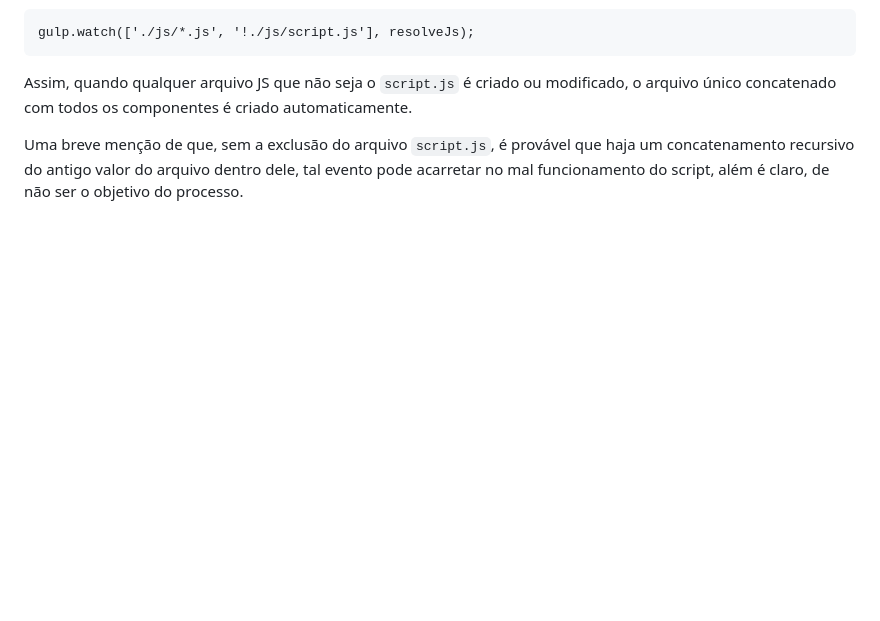
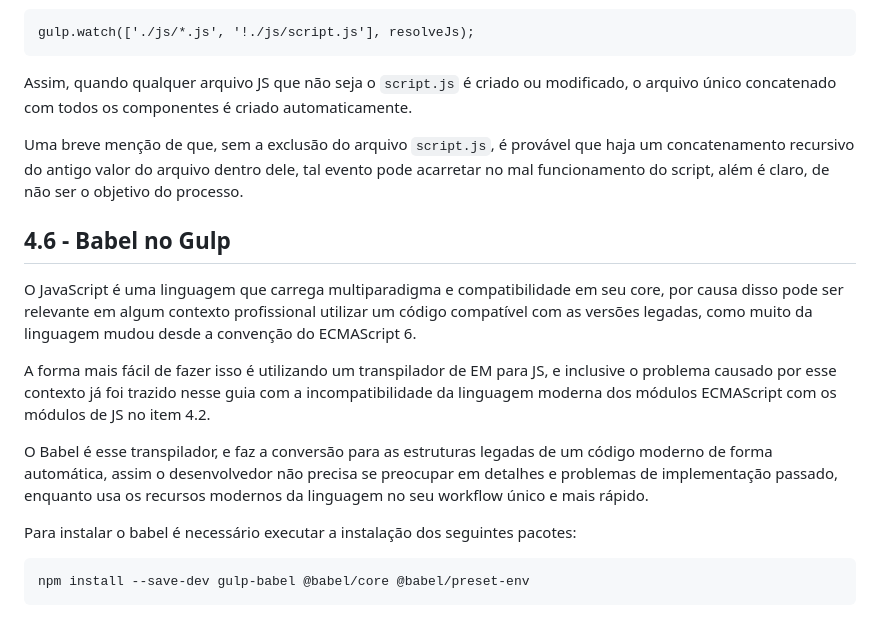
Before and after one commit to menestrel-mkmb/origamid_auto-fe-npm, a Markdown page: README.md, the part around the change. GitHub-like rendering; blank space fills up the shorter version.

Commit message:
docs gulp-babel install;

````diff
--- a/README.md
+++ b/README.md
@@ -277,3 +277,17 @@ gulp.watch(['./js/*.js', '!./js/script.js'], resolveJs);
 Assim, quando qualquer arquivo JS que não seja o ```script.js``` é criado ou modificado, o arquivo único concatenado com todos os componentes é criado automaticamente.
 
 Uma breve menção de que, sem a exclusão do arquivo ```script.js```, é provável que haja um concatenamento recursivo do antigo valor do arquivo dentro dele, tal evento pode acarretar no mal funcionamento do script, além é claro, de não ser o objetivo do processo.
+
+## 4.6 - Babel no Gulp
+
+O JavaScript é uma linguagem que carrega multiparadigma e compatibilidade em seu core, por causa disso pode ser relevante em algum contexto profissional utilizar um código compatível com as versões legadas, como muito da linguagem mudou desde a convenção do ECMAScript 6.
+
+A forma mais fácil de fazer isso é utilizando um transpilador de EM para JS, e inclusive o problema causado por esse contexto já foi trazido nesse guia com a incompatibilidade da linguagem moderna dos módulos ECMAScript com os módulos de JS no item 4.2.
+
+O Babel é esse transpilador, e faz a conversão para as estruturas legadas de um código moderno de forma automática, assim o desenvolvedor não precisa se preocupar em detalhes e problemas de implementação passado, enquanto usa os recursos modernos da linguagem no seu workflow único e mais rápido.
+
+Para instalar o babel é necessário executar a instalação dos seguintes pacotes:
+
+```
+npm install --save-dev gulp-babel @babel/core @babel/preset-env
+```
````
